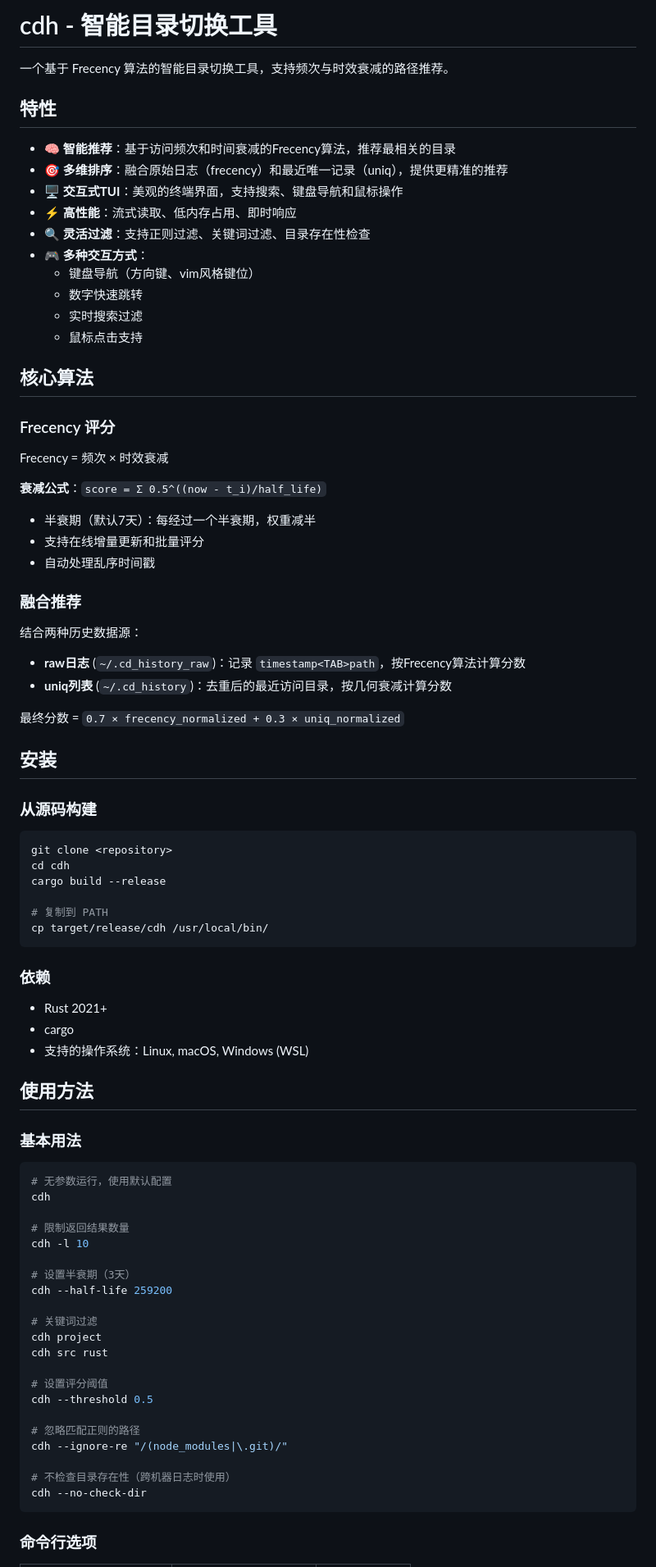
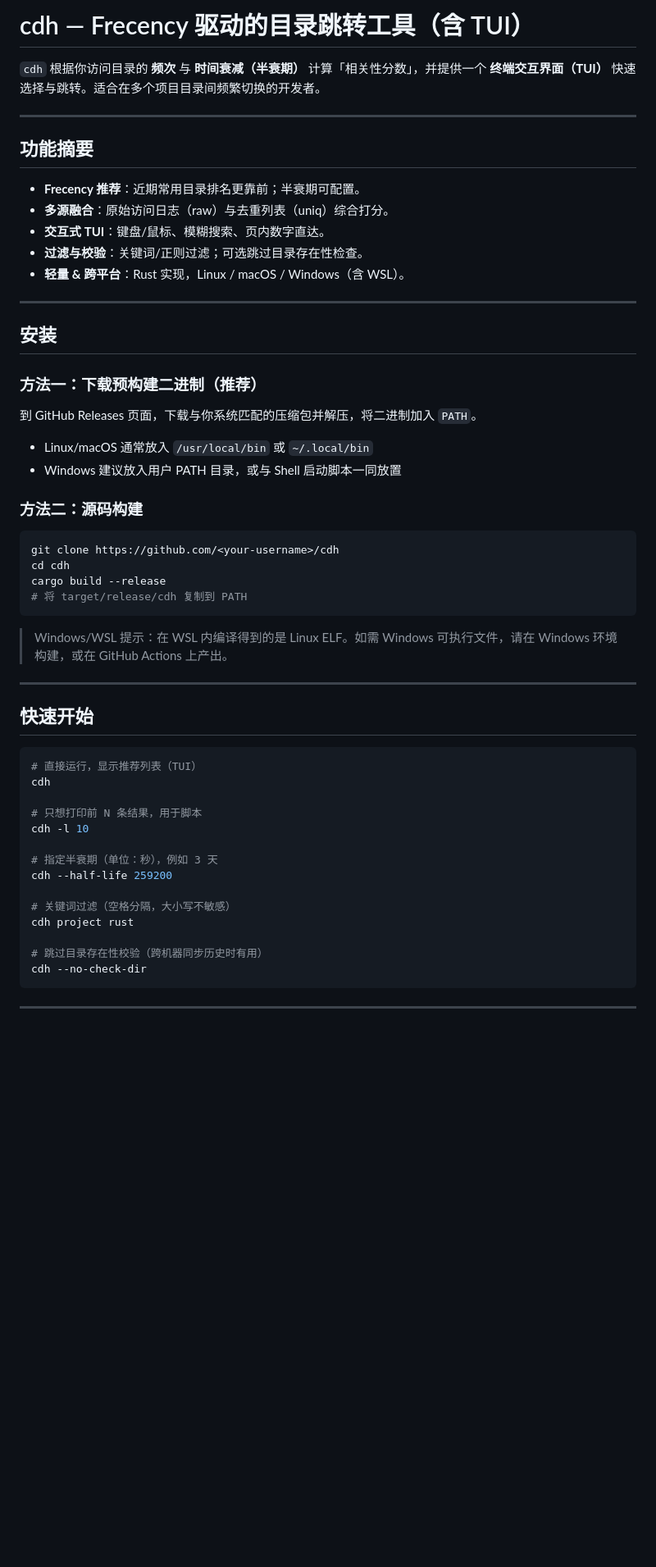
Before and after one commit to xianyudd/cdh, a Markdown page: README.md, the part around one of its changes. Shown at 82% size. Drawn GitHub-style; blank space fills up the shorter version.

````diff
--- a/README.md
+++ b/README.md
@@ -1,83 +1,59 @@
-# cdh - 智能目录切换工具
+# cdh — Frecency 驱动的目录跳转工具（含 TUI）
 
-一个基于 Frecency 算法的智能目录切换工具，支持频次与时效衰减的路径推荐。
+`cdh` 根据你访问目录的 **频次** 与 **时间衰减（半衰期）** 计算「相关性分数」，并提供一个 **终端交互界面（TUI）** 快速选择与跳转。适合在多个项目目录间频繁切换的开发者。
 
-## 特性
+---
 
-- 🧠 **智能推荐**：基于访问频次和时间衰减的Frecency算法，推荐最相关的目录
-- 🎯 **多维排序**：融合原始日志（frecency）和最近唯一记录（uniq），提供更精准的推荐
-- 🖥️ **交互式TUI**：美观的终端界面，支持搜索、键盘导航和鼠标操作
-- ⚡ **高性能**：流式读取、低内存占用、即时响应
-- 🔍 **灵活过滤**：支持正则过滤、关键词过滤、目录存在性检查
-- 🎮 **多种交互方式**：
-  - 键盘导航（方向键、vim风格键位）
-  - 数字快速跳转
-  - 实时搜索过滤
-  - 鼠标点击支持
+## 功能摘要
 
-## 核心算法
+* **Frecency 推荐**：近期常用目录排名更靠前；半衰期可配置。
+* **多源融合**：原始访问日志（raw）与去重列表（uniq）综合打分。
+* **交互式 TUI**：键盘/鼠标、模糊搜索、页内数字直达。
+* **过滤与校验**：关键词/正则过滤；可选跳过目录存在性检查。
+* **轻量 & 跨平台**：Rust 实现，Linux / macOS / Windows（含 WSL）。
 
-### Frecency 评分
-Frecency = 频次 × 时效衰减
-
-**衰减公式**：`score = Σ 0.5^((now - t_i)/half_life)`
-
-- 半衰期（默认7天）：每经过一个半衰期，权重减半
-- 支持在线增量更新和批量评分
-- 自动处理乱序时间戳
-
-### 融合推荐
-结合两种历史数据源：
-- **raw日志** (`~/.cd_history_raw`)：记录 `timestamp<TAB>path`，按Frecency算法计算分数
-- **uniq列表** (`~/.cd_history`)：去重后的最近访问目录，按几何衰减计算分数
-
-最终分数 = `0.7 × frecency_normalized + 0.3 × uniq_normalized`
+---
 
 ## 安装
 
-### 从源码构建
+### 方法一：下载预构建二进制（推荐）
+
+到 GitHub Releases 页面，下载与你系统匹配的压缩包并解压，将二进制加入 `PATH`。
+
+* Linux/macOS 通常放入 `/usr/local/bin` 或 `~/.local/bin`
+* Windows 建议放入用户 PATH 目录，或与 Shell 启动脚本一同放置
+
+### 方法二：源码构建
 
 ```bash
-git clone <repository>
+git clone https://github.com/<your-username>/cdh
 cd cdh
 cargo build --release
-
-# 复制到 PATH
-cp target/release/cdh /usr/local/bin/
+# 将 target/release/cdh 复制到 PATH
 ```
 
-### 依赖
-- Rust 2021+
-- cargo
-- 支持的操作系统：Linux, macOS, Windows (WSL)
+> Windows/WSL 提示：在 WSL 内编译得到的是 Linux ELF。如需 Windows 可执行文件，请在 Windows 环境构建，或在 GitHub Actions 上产出。
 
-## 使用方法
+---
 
-### 基本用法
+## 快速开始
 
 ```bash
-# 无参数运行，使用默认配置
+# 直接运行，显示推荐列表（TUI）
 cdh
 
-# 限制返回结果数量
+# 只想打印前 N 条结果，用于脚本
 cdh -l 10
 
-# 设置半衰期（3天）
+# 指定半衰期（单位：秒），例如 3 天
 cdh --half-life 259200
 
-# 关键词过滤
-cdh project
-cdh src rust
+# 关键词过滤（空格分隔，大小写不敏感）
+cdh project rust
 
-# 设置评分阈值
-cdh --threshold 0.5
-
-# 忽略匹配正则的路径
-cdh --ignore-re "/(node_modules|\.git)/"
-
-# 不检查目录存在性（跨机器日志时使用）
+# 跳过目录存在性校验（跨机器同步历史时有用）
 cdh --no-check-dir
 ```
 
-### 命令行选项
+---
 
````
Also changed, not shown: other parts of README.md (+63 -173 lines).
